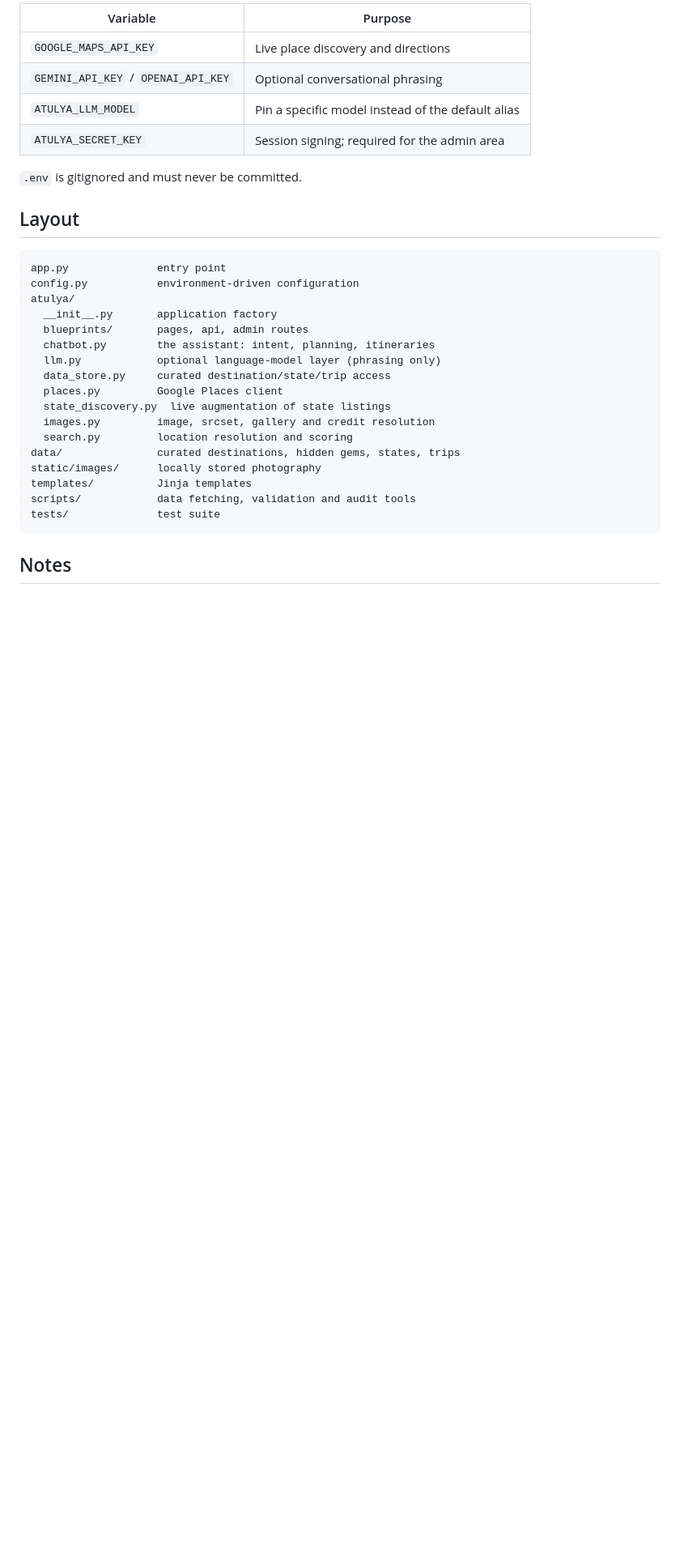
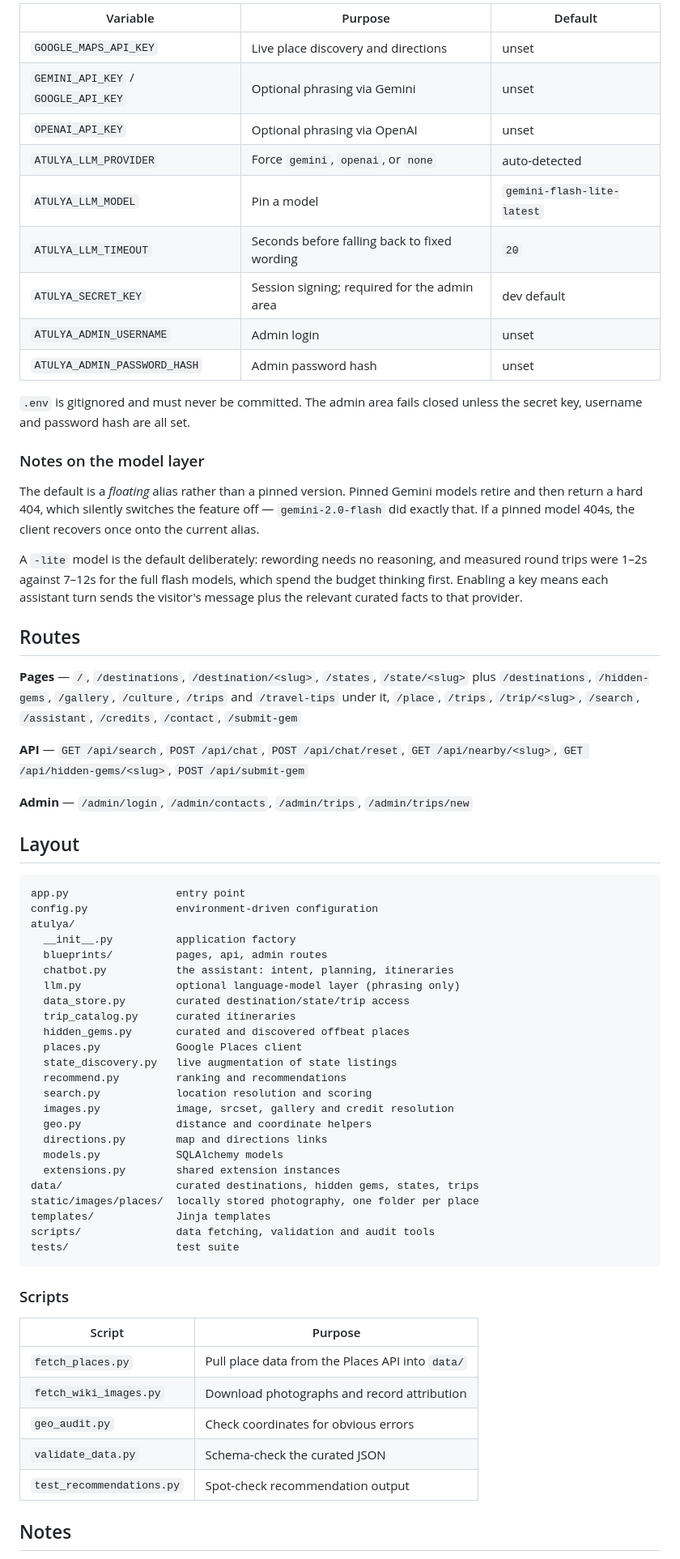
Before and after one commit to R4HUL0007/Atulya-Yatra, a Markdown page: README.md, the part around one of its changes. Shown at 81% size. Drawn GitHub-style; blank space fills up the shorter version.

````diff
--- a/README.md
+++ b/README.md
@@ -59,34 +92,81 @@ the site serves curated data and a fully deterministic assistant.
 
-| Variable | Purpose |
-| --- | --- |
-| `GOOGLE_MAPS_API_KEY` | Live place discovery and directions |
-| `GEMINI_API_KEY` / `OPENAI_API_KEY` | Optional conversational phrasing |
-| `ATULYA_LLM_MODEL` | Pin a specific model instead of the default alias |
-| `ATULYA_SECRET_KEY` | Session signing; required for the admin area |
+| Variable | Purpose | Default |
+| --- | --- | --- |
+| `GOOGLE_MAPS_API_KEY` | Live place discovery and directions | unset |
+| `GEMINI_API_KEY` / `GOOGLE_API_KEY` | Optional phrasing via Gemini | unset |
+| `OPENAI_API_KEY` | Optional phrasing via OpenAI | unset |
+| `ATULYA_LLM_PROVIDER` | Force `gemini`, `openai`, or `none` | auto-detected |
+| `ATULYA_LLM_MODEL` | Pin a model | `gemini-flash-lite-latest` |
+| `ATULYA_LLM_TIMEOUT` | Seconds before falling back to fixed wording | `20` |
+| `ATULYA_SECRET_KEY` | Session signing; required for the admin area | dev default |
+| `ATULYA_ADMIN_USERNAME` | Admin login | unset |
+| `ATULYA_ADMIN_PASSWORD_HASH` | Admin password hash | unset |
 
-`.env` is gitignored and must never be committed.
+`.env` is gitignored and must never be committed. The admin area fails closed
+unless the secret key, username and password hash are all set.
+
+### Notes on the model layer
+
+The default is a *floating* alias rather than a pinned version. Pinned Gemini
+models retire and then return a hard 404, which silently switches the feature
+off — `gemini-2.0-flash` did exactly that. If a pinned model 404s, the client
+recovers once onto the current alias.
+
+A `-lite` model is the default deliberately: rewording needs no reasoning, and
+measured round trips were 1–2s against 7–12s for the full flash models, which
+spend the budget thinking first. Enabling a key means each assistant turn sends
+the visitor's message plus the relevant curated facts to that provider.
+
+## Routes
+
+**Pages** — `/`, `/destinations`, `/destination/<slug>`, `/states`,
+`/state/<slug>` plus `/destinations`, `/hidden-gems`, `/gallery`, `/culture`,
+`/trips` and `/travel-tips` under it, `/place`, `/trips`, `/trip/<slug>`,
+`/search`, `/assistant`, `/credits`, `/contact`, `/submit-gem`
+
+**API** — `GET /api/search`, `POST /api/chat`, `POST /api/chat/reset`,
+`GET /api/nearby/<slug>`, `GET /api/hidden-gems/<slug>`, `POST /api/submit-gem`
+
+**Admin** — `/admin/login`, `/admin/contacts`, `/admin/trips`, `/admin/trips/new`
 
 ## Layout
 
 ```
-app.py              entry point
-config.py           environment-driven configuration
+app.py                 entry point
+config.py              environment-driven configuration
 atulya/
-  __init__.py       application factory
-  blueprints/       pages, api, admin routes
-  chatbot.py        the assistant: intent, planning, itineraries
-  llm.py            optional language-model layer (phrasing only)
-  data_store.py     curated destination/state/trip access
-  places.py         Google Places client
-  state_discovery.py  live augmentation of state listings
-  images.py         image, srcset, gallery and credit resolution
-  search.py         location resolution and scoring
-data/               curated destinations, hidden gems, states, trips
-static/images/      locally stored photography
-templates/          Jinja templates
-scripts/            data fetching, validation and audit tools
-tests/              test suite
+  __init__.py          application factory
+  blueprints/          pages, api, admin routes
+  chatbot.py           the assistant: intent, planning, itineraries
+  llm.py               optional language-model layer (phrasing only)
+  data_store.py        curated destination/state/trip access
+  trip_catalog.py      curated itineraries
+  hidden_gems.py       curated and discovered offbeat places
+  places.py            Google Places client
+  state_discovery.py   live augmentation of state listings
+  recommend.py         ranking and recommendations
+  search.py            location resolution and scoring
+  images.py            image, srcset, gallery and credit resolution
+  geo.py               distance and coordinate helpers
+  directions.py        map and directions links
+  models.py            SQLAlchemy models
+  extensions.py        shared extension instances
+data/                  curated destinations, hidden gems, states, trips
+static/images/places/  locally stored photography, one folder per place
+templates/             Jinja templates
+scripts/               data fetching, validation and audit tools
+tests/                 test suite
 ```
+
+### Scripts
+
+| Script | Purpose |
+| --- | --- |
+| `fetch_places.py` | Pull place data from the Places API into `data/` |
+| `fetch_wiki_images.py` | Download photographs and record attribution |
+| `geo_audit.py` | Check coordinates for obvious errors |
+| `validate_data.py` | Schema-check the curated JSON |
+| `test_recommendations.py` | Spot-check recommendation output |
 
 ## Notes
 
````
Also changed, not shown: other parts of README.md (+63 -30 lines).
